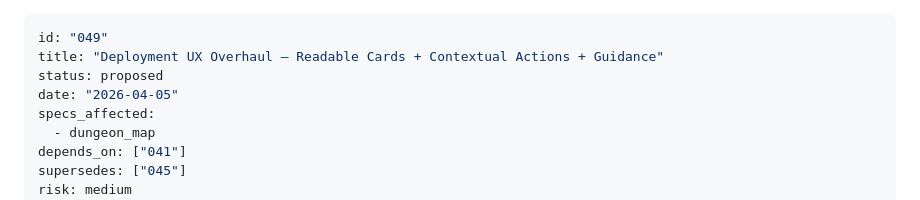
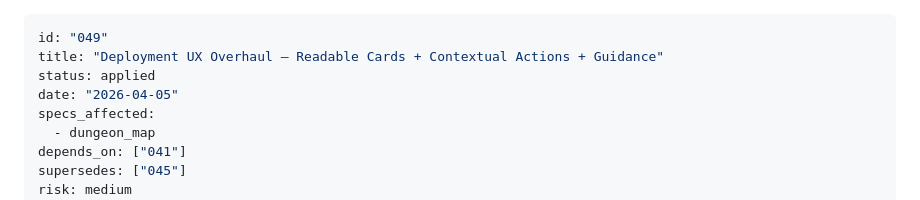
Before and after one commit to jerrycela/gamejam2026, a Markdown page: openspec/changes/049-deployment-ux-overhaul.md, the part around the change. Rendered like a GitHub page.

Commit message:
docs(p049): mark proposal as applied
Co-Authored-By: Claude Opus 4.6 (1M context) <noreply@anthropic.com>

```diff
--- a/openspec/changes/049-deployment-ux-overhaul.md
+++ b/openspec/changes/049-deployment-ux-overhaul.md
@@ -1,7 +1,7 @@
 ---
 id: "049"
 title: "Deployment UX Overhaul — Readable Cards + Contextual Actions + Guidance"
-status: proposed
+status: applied
 date: "2026-04-05"
 specs_affected:
   - dungeon_map
```
